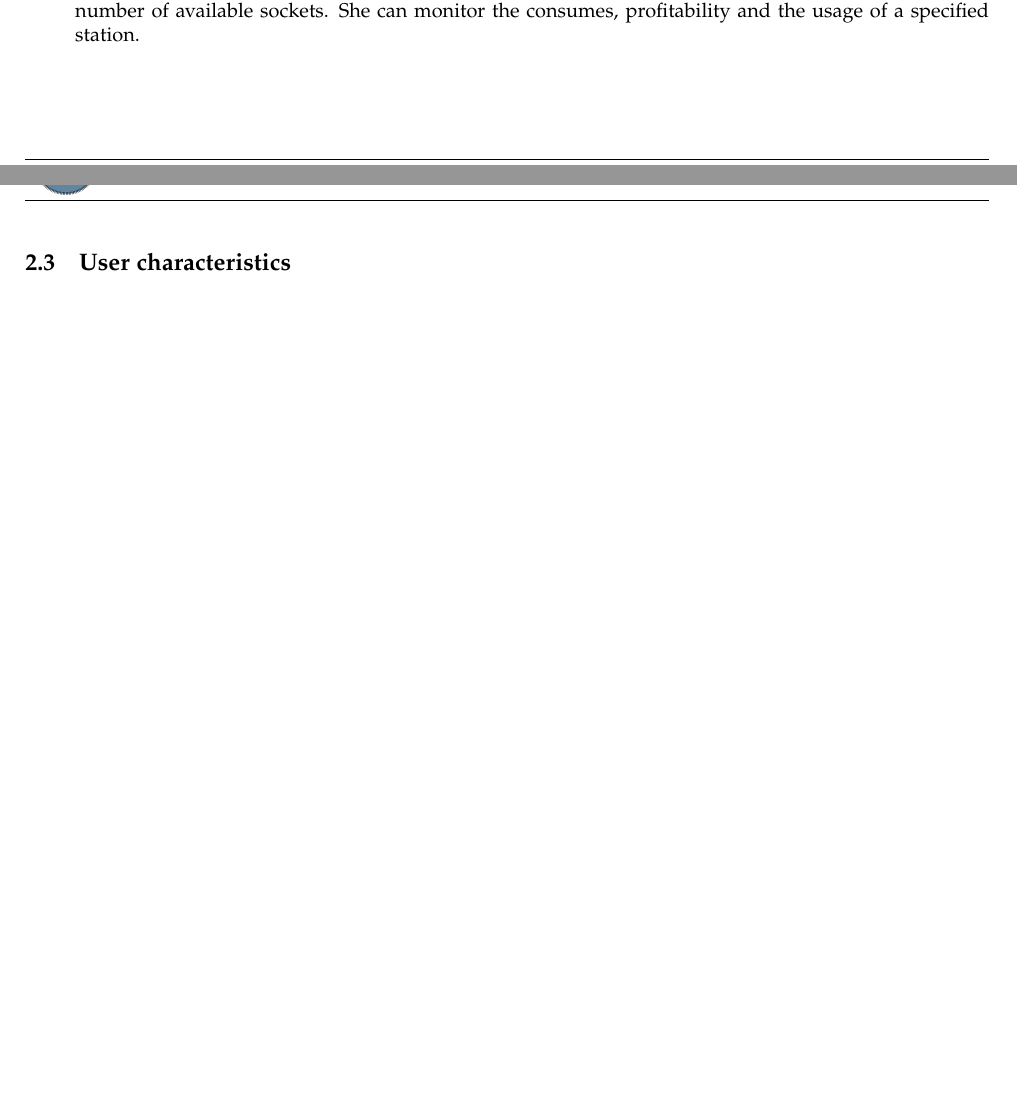
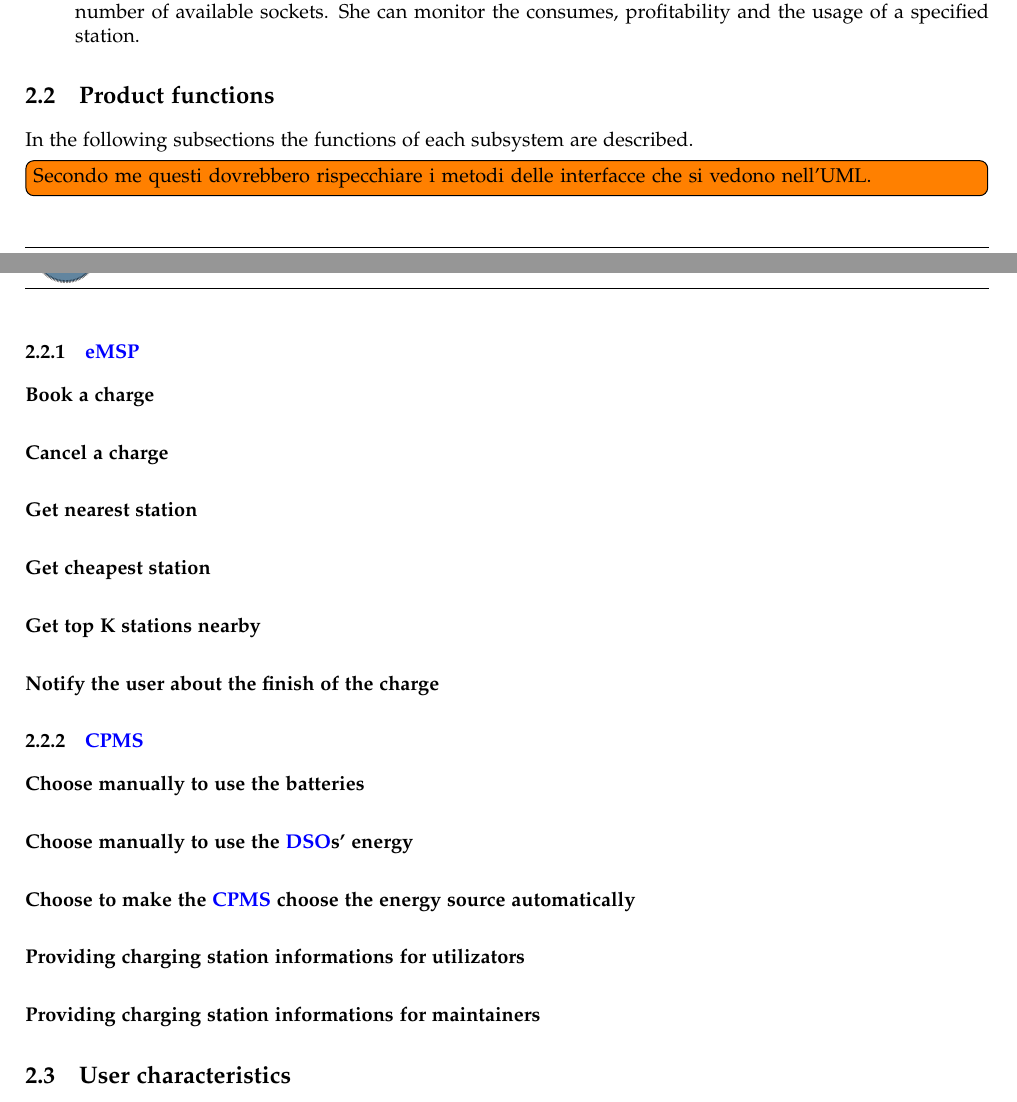
Before and after one commit to federico-mandelli/CoriglianoMandelliPignataro, a LaTeX document (RASD/RASD/main.tex, which reads RASD/RASD/OverallDescription.tex): two parts of pages 4 and 5 of 9, joined at a grey line, cut so that both start at the same text, the shorter picture padded with empty space. Compiled offline with pdfLaTeX.

Commit message:
[RASD] Initial structure of the Product Functions

```diff
--- a/RASD/RASD/OverallDescription.tex
+++ b/RASD/RASD/OverallDescription.tex
@@ -67,6 +66,28 @@ Domande utili per UML:
             For each station she can: check the status(functioning or not), choose the energy source, update the number of available sockets.
             She can monitor the consumes, profitability and the usage of a specified station.
 \end{enumerate}
+
+\subsection{Product functions}
+In the following subsections the functions of each subsystem are described.
+
+\todo[inline]{Secondo me questi dovrebbero rispecchiare i metodi delle interfacce che si vedono nell'UML.}
+
+\subsubsection{\ac{eMSP}}
+\paragraph{Book a charge}
+\paragraph{Cancel a charge}
+\paragraph{Get nearest station}
+\paragraph{Get cheapest station}
+\paragraph{Get top K stations nearby}
+\paragraph{Notify the user about the finish of the charge}
+
+\subsubsection{\ac{CPMS}}
+\paragraph{Choose manually to use the batteries}
+\paragraph{Choose manually to use the \acp{DSO}' energy}
+\paragraph{Choose to make the \ac{CPMS} choose the energy source automatically}
+\paragraph{Providing charging station informations for utilizators}
+\paragraph{Providing charging station informations for maintainers}
+
+
 \subsection{User characteristics}
 
 \subsection{Assumptions dependencies and constraints}
```
Also changed, not shown: RASD/RASD/Effort.tex (+1 -0 lines), RASD/RASD/main.pdf, RASD/RASD/OverallDescription.tex (1 more changed lines).
